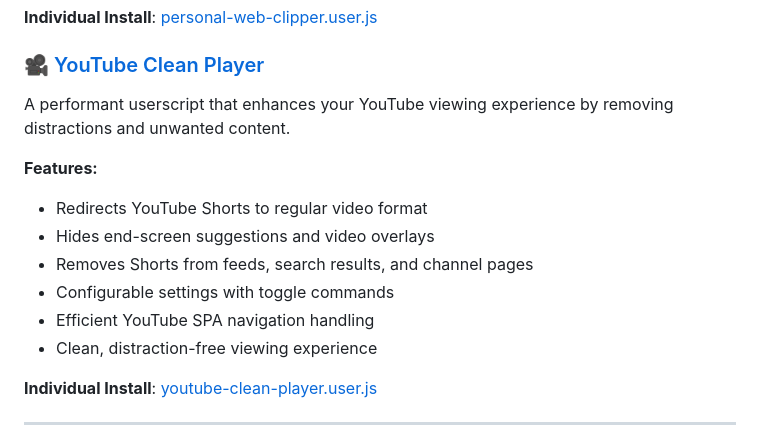
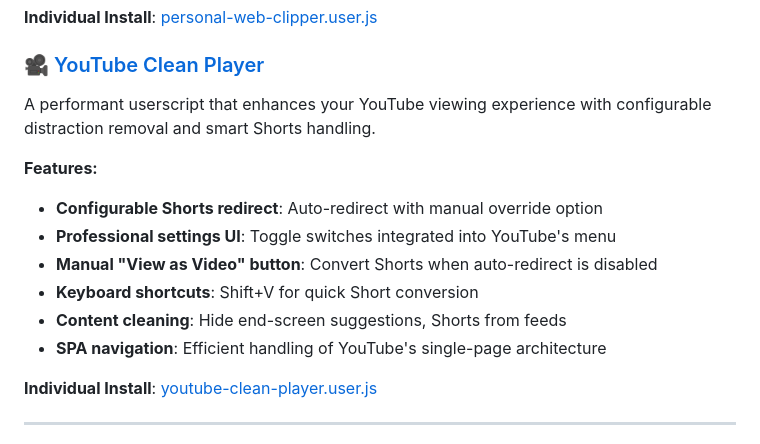
Before and after one commit to iddv/tampermonkey, a Markdown page: README.md, the part around the change. Rendered like a GitHub page.

```diff
--- a/README.md
+++ b/README.md
@@ -50,15 +50,15 @@ A powerful Tampermonkey script for clipping web articles and content to local Ma
 **Individual Install**: [personal-web-clipper.user.js](https://github.com/iddv/tampermonkey/raw/main/dist/personal-web-clipper.user.js)
 
 ### [🎥 YouTube Clean Player](./youtube-clean-player/)
-A performant userscript that enhances your YouTube viewing experience by removing distractions and unwanted content.
+A performant userscript that enhances your YouTube viewing experience with configurable distraction removal and smart Shorts handling.
 
 **Features:**
-- Redirects YouTube Shorts to regular video format
-- Hides end-screen suggestions and video overlays
-- Removes Shorts from feeds, search results, and channel pages
-- Configurable settings with toggle commands
-- Efficient YouTube SPA navigation handling
-- Clean, distraction-free viewing experience
+- **Configurable Shorts redirect**: Auto-redirect with manual override option
+- **Professional settings UI**: Toggle switches integrated into YouTube's menu
+- **Manual "View as Video" button**: Convert Shorts when auto-redirect is disabled
+- **Keyboard shortcuts**: Shift+V for quick Short conversion
+- **Content cleaning**: Hide end-screen suggestions, Shorts from feeds
+- **SPA navigation**: Efficient handling of YouTube's single-page architecture
 
 **Individual Install**: [youtube-clean-player.user.js](https://github.com/iddv/tampermonkey/raw/main/dist/youtube-clean-player.user.js)
 
```
Also changed, not shown: AGENT_INSTRUCTIONS.md (added, +163 -0 lines), daily-enhancement-workflow.md (added, +72 -0 lines).
